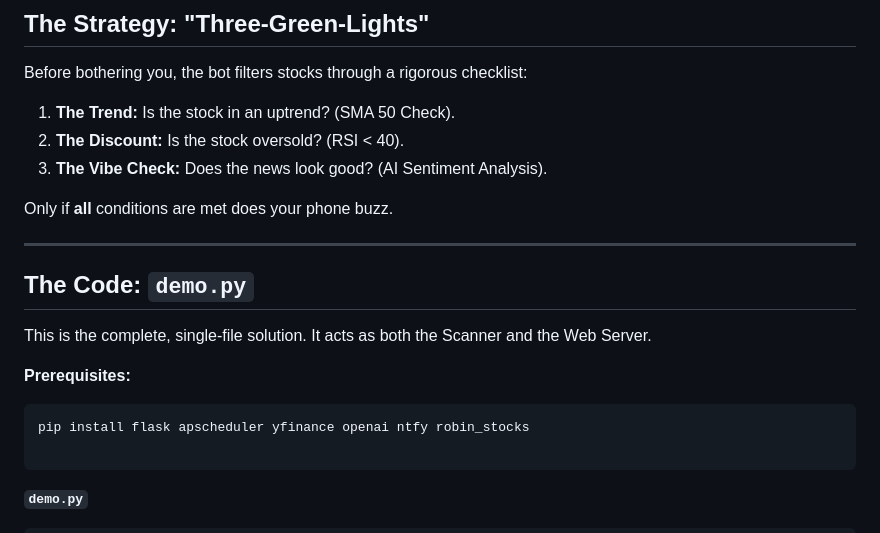
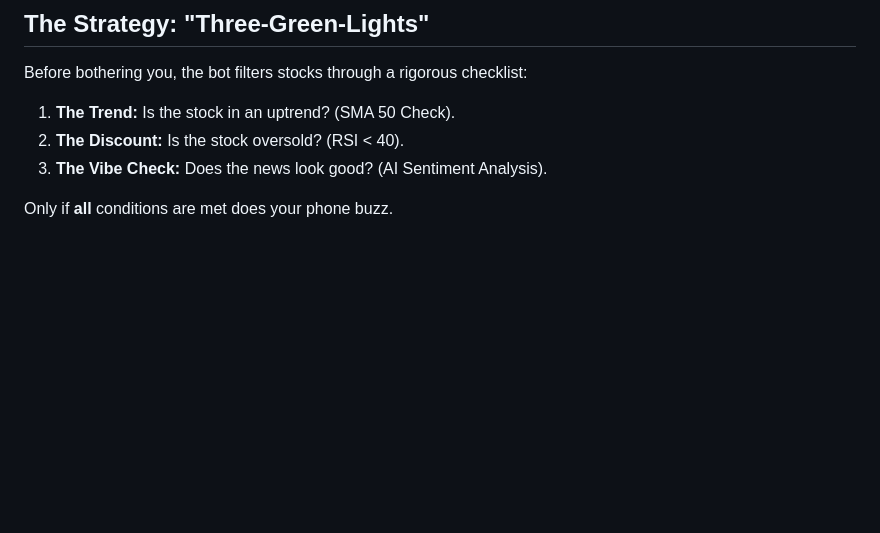
Before and after one commit to ranfysvalle02/mdb-swing, a Markdown page: README.md, the part around one of its changes. GitHub-like rendering; blank space fills up the shorter version.

````diff
--- a/README.md
+++ b/README.md
@@ -39,17 +38,3 @@ Before bothering you, the bot filters stocks through a rigorous checklist:
 
 Only if **all** conditions are met does your phone buzz.
 
----
-
-## The Code: `demo.py`
-
-This is the complete, single-file solution. It acts as both the Scanner and the Web Server.
-
-**Prerequisites:**
-```bash
-pip install flask apscheduler yfinance openai ntfy robin_stocks
-
-```
-
-**`demo.py`**
-
````
Also changed, not shown: other parts of README.md (+356 -192 lines).
